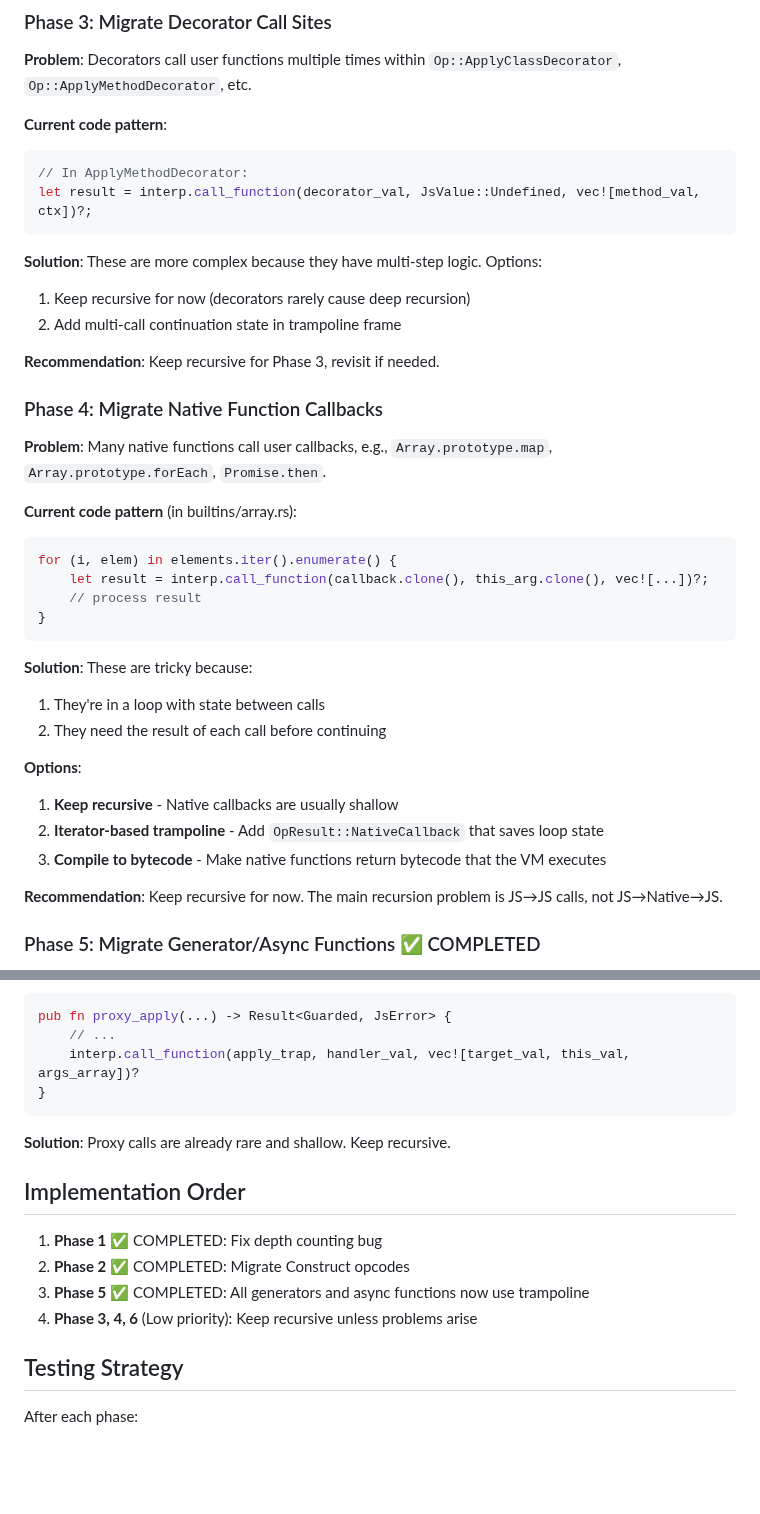
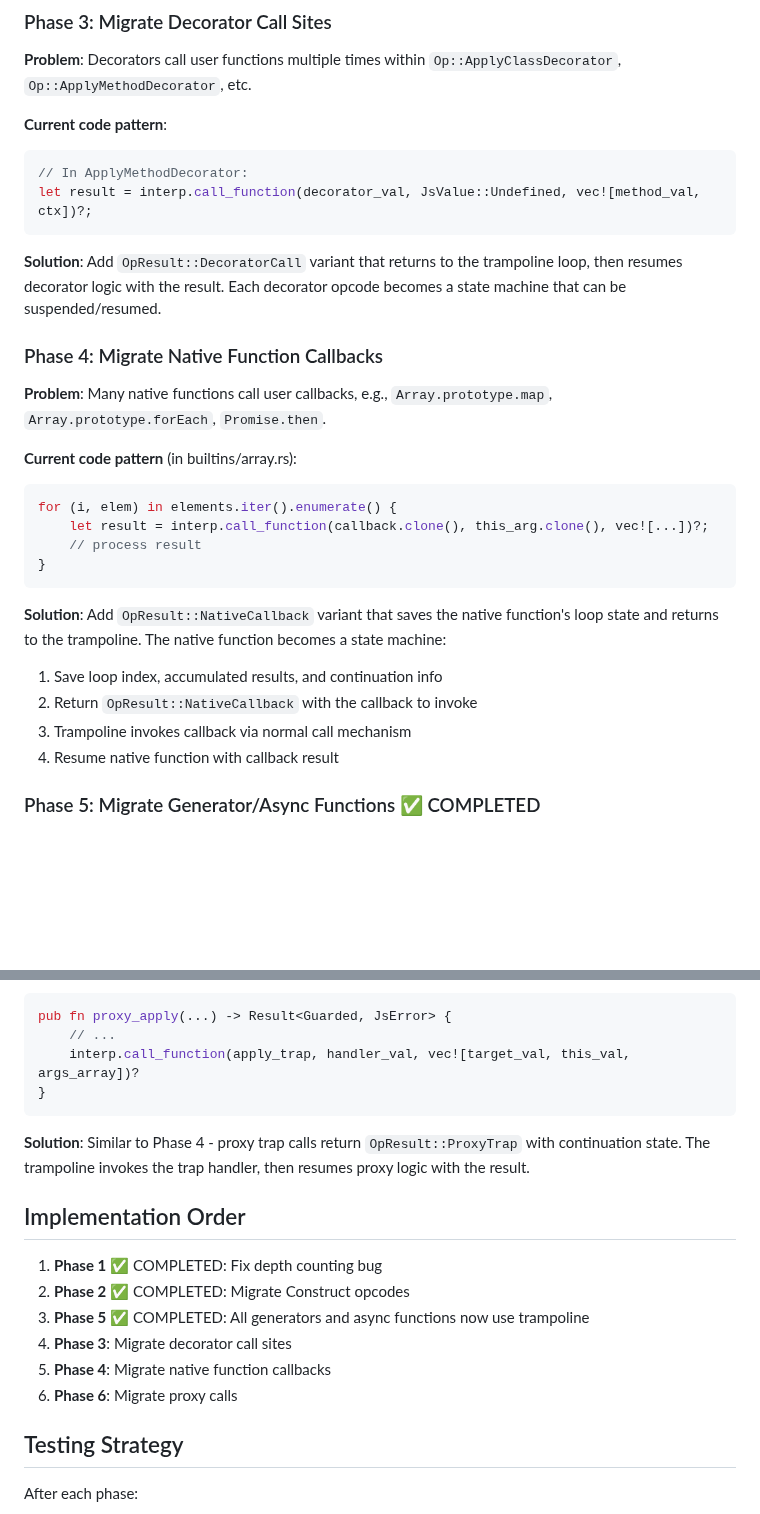
Before and after one commit to DmitryBochkarev/tsrun, a Markdown page: docs/trampoline_migration_plan.md, 2 parts joined by grey strips. Rendered like a GitHub page; blank space fills up the shorter version.

Commit message:
Update trampoline migration plan: remove low priority annotations
Remove "keep recursive" recommendations from Phases 3, 4, and 6.
Add concrete solution approaches for each remaining phase:
- Phase 3 (decorators): Use OpResult::DecoratorCall with state machine
- Phase 4 (native callbacks): Use OpResult::NativeCallback with loop state
- Phase 6 (proxy): Use OpResult::ProxyTrap with continuation state

🤖 Generated with [Claude Code](https://claude.com/claude-code)

Co-Authored-By: Claude Opus 4.5 <noreply@anthropic.com>

````diff
--- a/docs/trampoline_migration_plan.md
+++ b/docs/trampoline_migration_plan.md
@@ -112,11 +112,7 @@ The implementation:
 let result = interp.call_function(decorator_val, JsValue::Undefined, vec![method_val, ctx])?;
 ```
 
-**Solution**: These are more complex because they have multi-step logic. Options:
-1. Keep recursive for now (decorators rarely cause deep recursion)
-2. Add multi-call continuation state in trampoline frame
-
-**Recommendation**: Keep recursive for Phase 3, revisit if needed.
+**Solution**: Add `OpResult::DecoratorCall` variant that returns to the trampoline loop, then resumes decorator logic with the result. Each decorator opcode becomes a state machine that can be suspended/resumed.
 
 ### Phase 4: Migrate Native Function Callbacks
 
@@ -130,16 +126,11 @@ for (i, elem) in elements.iter().enumerate() {
 }
 ```
 
-**Solution**: These are tricky because:
-1. They're in a loop with state between calls
-2. They need the result of each call before continuing
-
-**Options**:
-1. **Keep recursive** - Native callbacks are usually shallow
-2. **Iterator-based trampoline** - Add `OpResult::NativeCallback` that saves loop state
-3. **Compile to bytecode** - Make native functions return bytecode that the VM executes
-
-**Recommendation**: Keep recursive for now. The main recursion problem is JS→JS calls, not JS→Native→JS.
+**Solution**: Add `OpResult::NativeCallback` variant that saves the native function's loop state and returns to the trampoline. The native function becomes a state machine:
+1. Save loop index, accumulated results, and continuation info
+2. Return `OpResult::NativeCallback` with the callback to invoke
+3. Trampoline invokes callback via normal call mechanism
+4. Resume native function with callback result
 
 ### Phase 5: Migrate Generator/Async Functions ✅ COMPLETED
 
@@ -205,14 +196,16 @@ pub fn proxy_apply(...) -> Result<Guarded, JsError> {
 }
 ```
 
-**Solution**: Proxy calls are already rare and shallow. Keep recursive.
+**Solution**: Similar to Phase 4 - proxy trap calls return `OpResult::ProxyTrap` with continuation state. The trampoline invokes the trap handler, then resumes proxy logic with the result.
 
 ## Implementation Order
 
 1. **Phase 1** ✅ COMPLETED: Fix depth counting bug
 2. **Phase 2** ✅ COMPLETED: Migrate Construct opcodes
 3. **Phase 5** ✅ COMPLETED: All generators and async functions now use trampoline
-4. **Phase 3, 4, 6** (Low priority): Keep recursive unless problems arise
+4. **Phase 3**: Migrate decorator call sites
+5. **Phase 4**: Migrate native function callbacks
+6. **Phase 6**: Migrate proxy calls
 
 ## Testing Strategy
 
````
